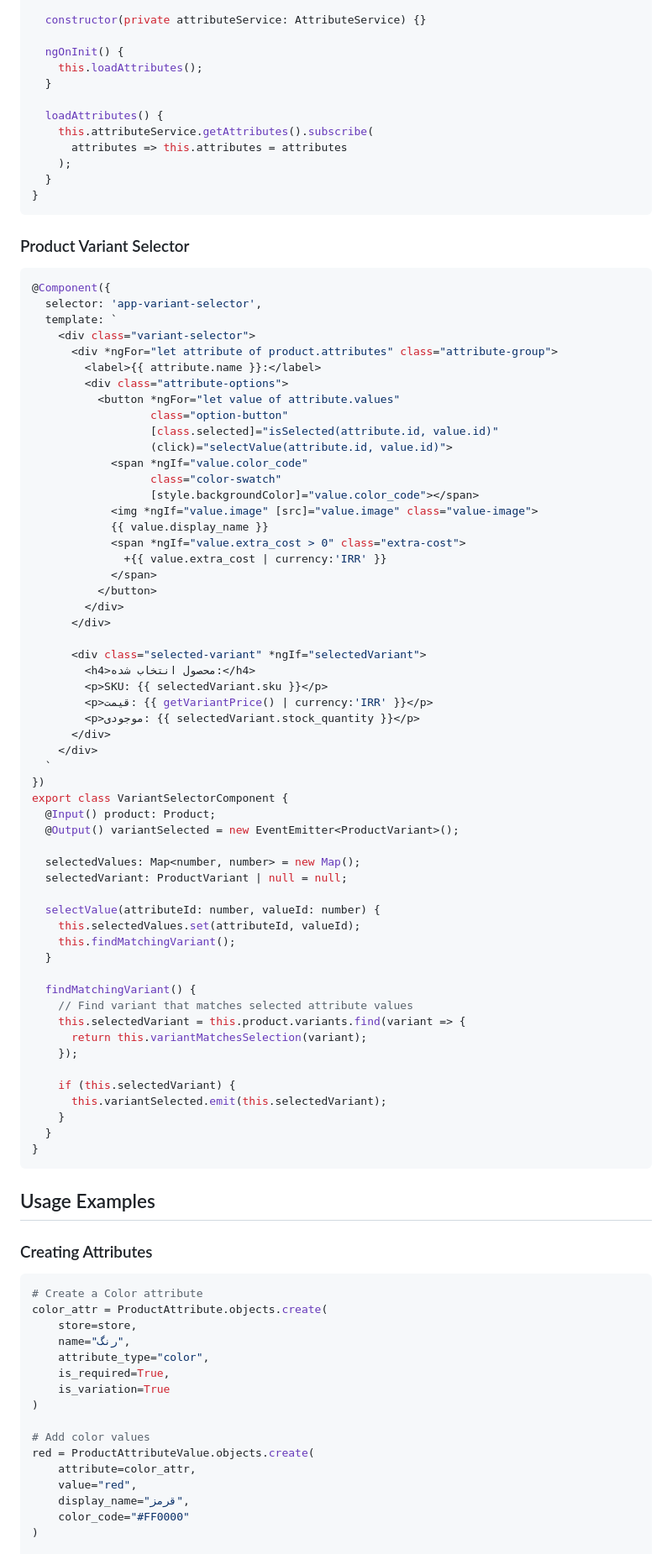
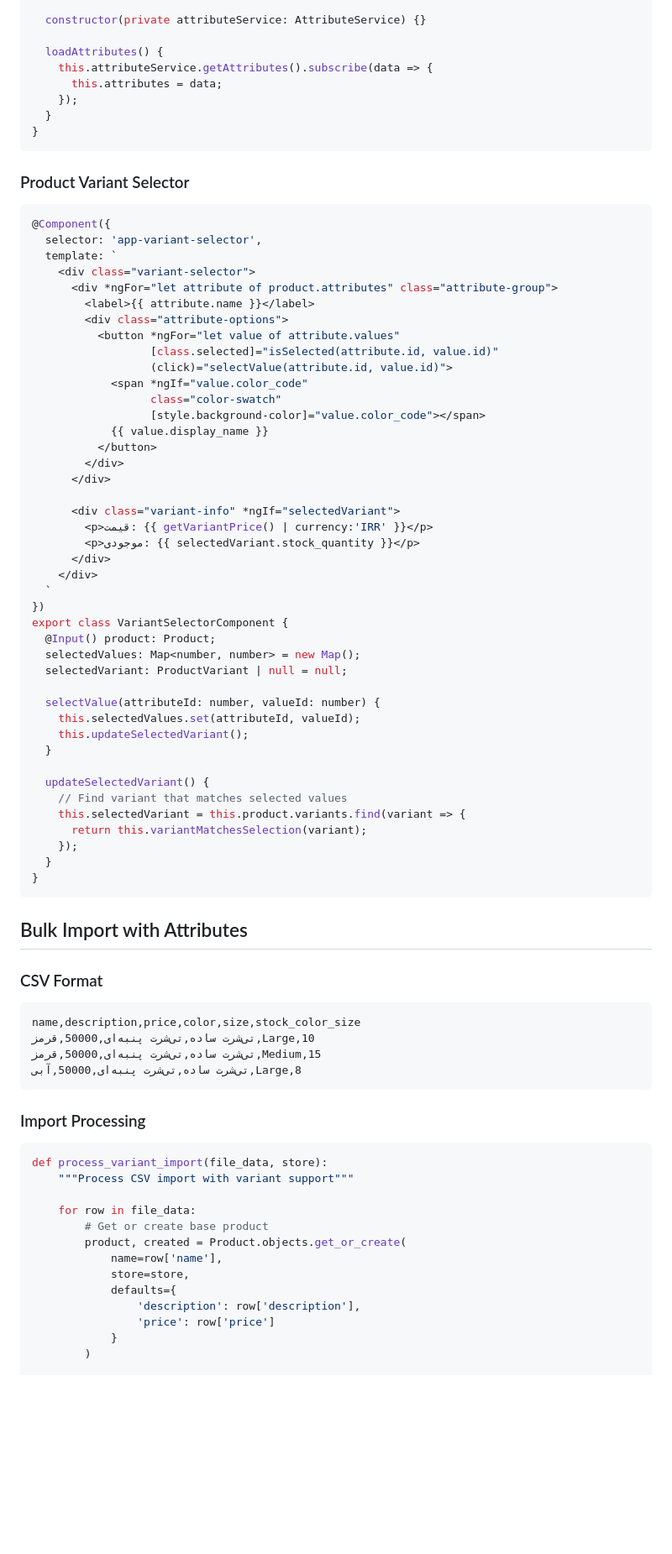
Before and after one commit to ehsan42324232/shop-back, a Markdown page: README_ATTRIBUTES.md, the part around the change printed below. Shown: that part at 84% size. Rendered like a GitHub page; blank space fills up the shorter version.

Commit message:
Add comprehensive product attributes documentation

````diff
--- a/README_ATTRIBUTES.md
+++ b/README_ATTRIBUTES.md
@@ -122,14 +122,10 @@ export class AttributeManagementComponent {
 
   constructor(private attributeService: AttributeService) {}
 
-  ngOnInit() {
-    this.loadAttributes();
-  }
-
   loadAttributes() {
-    this.attributeService.getAttributes().subscribe(
-      attributes => this.attributes = attributes
-    );
+    this.attributeService.getAttributes().subscribe(data => {
+      this.attributes = data;
+    });
   }
 }
 ```
@@ -142,27 +138,20 @@ export class AttributeManagementComponent {
   template: `
     <div class="variant-selector">
       <div *ngFor="let attribute of product.attributes" class="attribute-group">
-        <label>{{ attribute.name }}:</label>
+        <label>{{ attribute.name }}</label>
         <div class="attribute-options">
           <button *ngFor="let value of attribute.values"
-                  class="option-button"
                   [class.selected]="isSelected(attribute.id, value.id)"
                   (click)="selectValue(attribute.id, value.id)">
             <span *ngIf="value.color_code"
                   class="color-swatch"
-                  [style.backgroundColor]="value.color_code"></span>
-            <img *ngIf="value.image" [src]="value.image" class="value-image">
+                  [style.background-color]="value.color_code"></span>
             {{ value.display_name }}
-            <span *ngIf="value.extra_cost > 0" class="extra-cost">
-              +{{ value.extra_cost | currency:'IRR' }}
-            </span>
           </button>
         </div>
       </div>
 
-      <div class="selected-variant" *ngIf="selectedVariant">
-        <h4>محصول انتخاب شده:</h4>
-        <p>SKU: {{ selectedVariant.sku }}</p>
+      <div class="variant-info" *ngIf="selectedVariant">
         <p>قیمت: {{ getVariantPrice() | currency:'IRR' }}</p>
         <p>موجودی: {{ selectedVariant.stock_quantity }}</p>
       </div>
@@ -171,48 +160,48 @@ export class AttributeManagementComponent {
 })
 export class VariantSelectorComponent {
   @Input() product: Product;
-  @Output() variantSelected = new EventEmitter<ProductVariant>();
-
   selectedValues: Map<number, number> = new Map();
   selectedVariant: ProductVariant | null = null;
 
   selectValue(attributeId: number, valueId: number) {
     this.selectedValues.set(attributeId, valueId);
-    this.findMatchingVariant();
+    this.updateSelectedVariant();
   }
 
-  findMatchingVariant() {
-    // Find variant that matches selected attribute values
+  updateSelectedVariant() {
+    // Find variant that matches selected values
     this.selectedVariant = this.product.variants.find(variant => {
       return this.variantMatchesSelection(variant);
     });
-
-    if (this.selectedVariant) {
-      this.variantSelected.emit(this.selectedVariant);
-    }
   }
 }
 ```
 
-## Usage Examples
+## Bulk Import with Attributes
 
-### Creating Attributes
+### CSV Format
+
+```csv
+name,description,price,color,size,stock_color_size
+تی‌شرت ساده,تی‌شرت پنبه‌ای,50000,قرمز,Large,10
+تی‌شرت ساده,تی‌شرت پنبه‌ای,50000,قرمز,Medium,15
+تی‌شرت ساده,تی‌شرت پنبه‌ای,50000,آبی,Large,8
+```
+
+### Import Processing
 
 ```python
-# Create a Color attribute
-color_attr = ProductAttribute.objects.create(
-    store=store,
-    name="رنگ",
-    attribute_type="color",
-    is_required=True,
-    is_variation=True
-)
+def process_variant_import(file_data, store):
+    """Process CSV import with variant support"""
 
-# Add color values
-red = ProductAttributeValue.objects.create(
-    attribute=color_attr,
-    value="red",
-    display_name="قرمز",
-    color_code="#FF0000"
-)
+    for row in file_data:
+        # Get or create base product
+        product, created = Product.objects.get_or_create(
+            name=row['name'],
+            store=store,
+            defaults={
+                'description': row['description'],
+                'price': row['price']
+            }
+        )
 
````
Also changed, not shown: other parts of README_ATTRIBUTES.md (+123 -109 lines).
